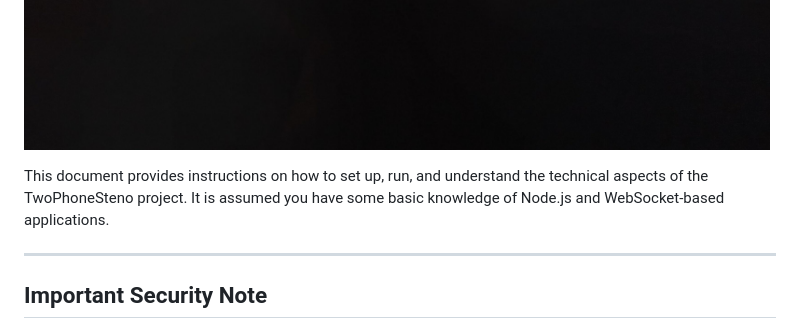
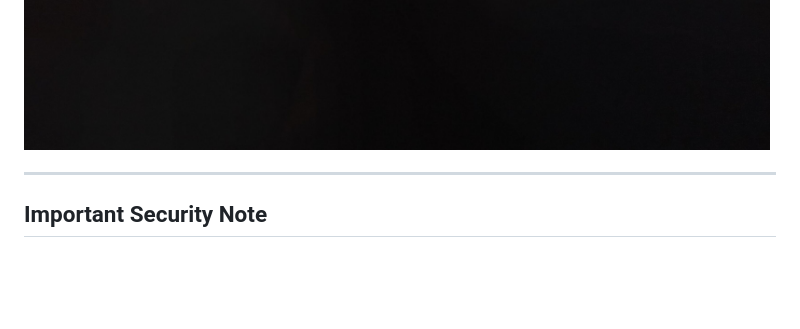
Before and after one commit to huynhtrankhanh/TwoPhoneSteno, a Markdown page: README.md, the part around the change. Rendered like a GitHub page; blank space fills up the shorter version.

```diff
--- a/README.md
+++ b/README.md
@@ -1,8 +1,6 @@
 # TwoPhoneSteno
 
 ![A steno keyboard made of two phones](image1.jpg)![Left hand spanning two phones to press some keys](image2.jpg)
-
-This document provides instructions on how to set up, run, and understand the technical aspects of the TwoPhoneSteno project. It is assumed you have some basic knowledge of Node.js and WebSocket-based applications.
 
 ---
 
```
